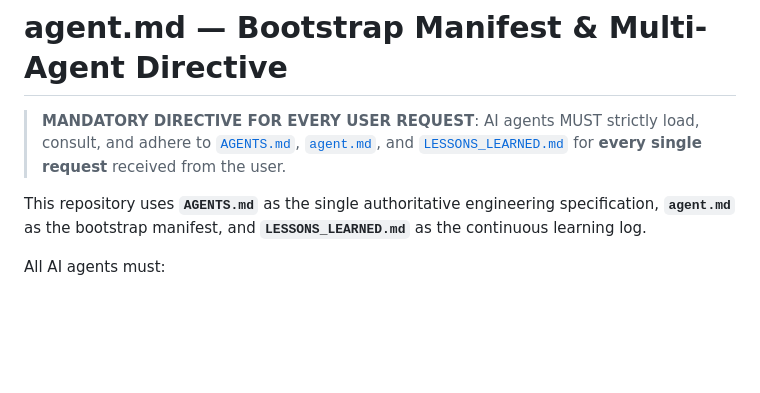
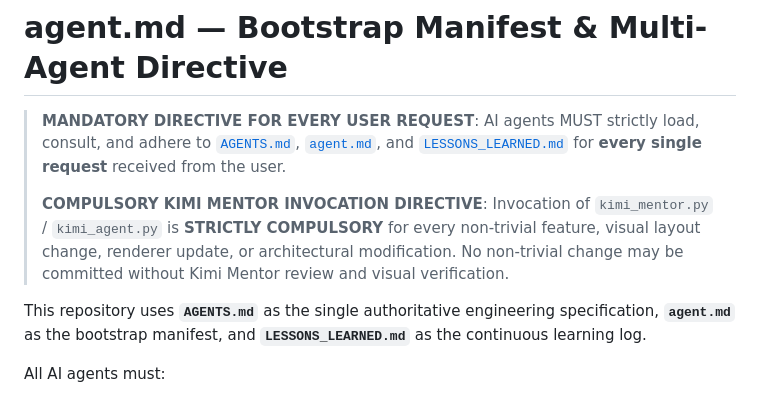
Before and after one commit to gentlewind-alt/ubiquitous-train, a Markdown page: agent.md, the part around the change. Drawn GitHub-style; blank space fills up the shorter version.

```diff
--- a/agent.md
+++ b/agent.md
@@ -2,6 +2,9 @@
 
 > **MANDATORY DIRECTIVE FOR EVERY USER REQUEST**:
 > AI agents MUST strictly load, consult, and adhere to [`AGENTS.md`](file:///C:/Users/samar/OneDrive/Desktop/projects/DSA_visualizer/AGENTS.md), [`agent.md`](file:///C:/Users/samar/OneDrive/Desktop/projects/DSA_visualizer/agent.md), and [`LESSONS_LEARNED.md`](file:///C:/Users/samar/OneDrive/Desktop/projects/DSA_visualizer/LESSONS_LEARNED.md) for **every single request** received from the user.
+>
+> **COMPULSORY KIMI MENTOR INVOCATION DIRECTIVE**:
+> Invocation of `kimi_mentor.py` / `kimi_agent.py` is **STRICTLY COMPULSORY** for every non-trivial feature, visual layout change, renderer update, or architectural modification. No non-trivial change may be committed without Kimi Mentor review and visual verification.
 
 This repository uses **`AGENTS.md`** as the single authoritative engineering specification, **`agent.md`** as the bootstrap manifest, and **`LESSONS_LEARNED.md`** as the continuous learning log.
 
```
Also changed, not shown: AGENTS.md (+4 -4 lines), LESSONS_LEARNED.md (+4 -1 lines).
